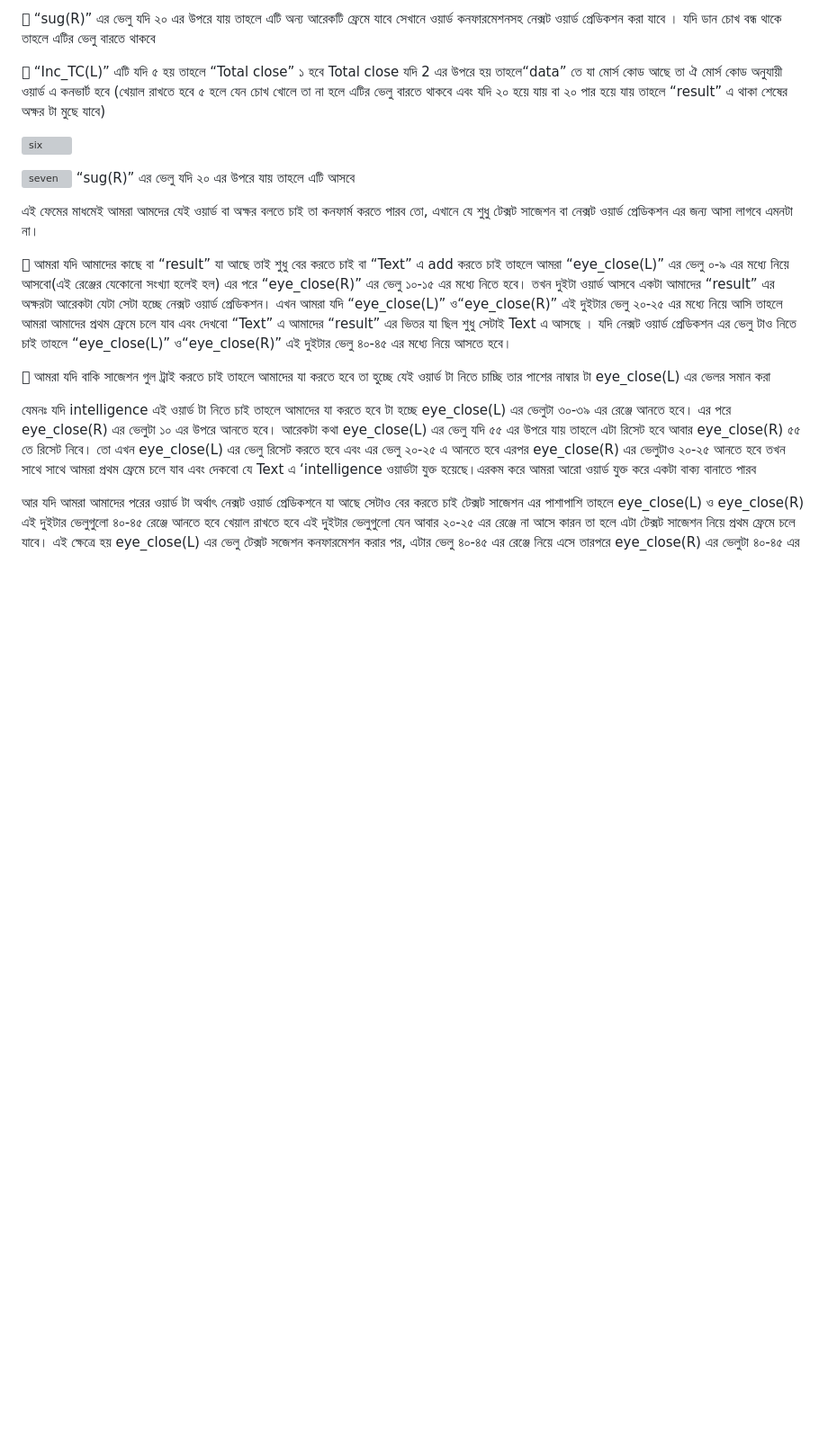
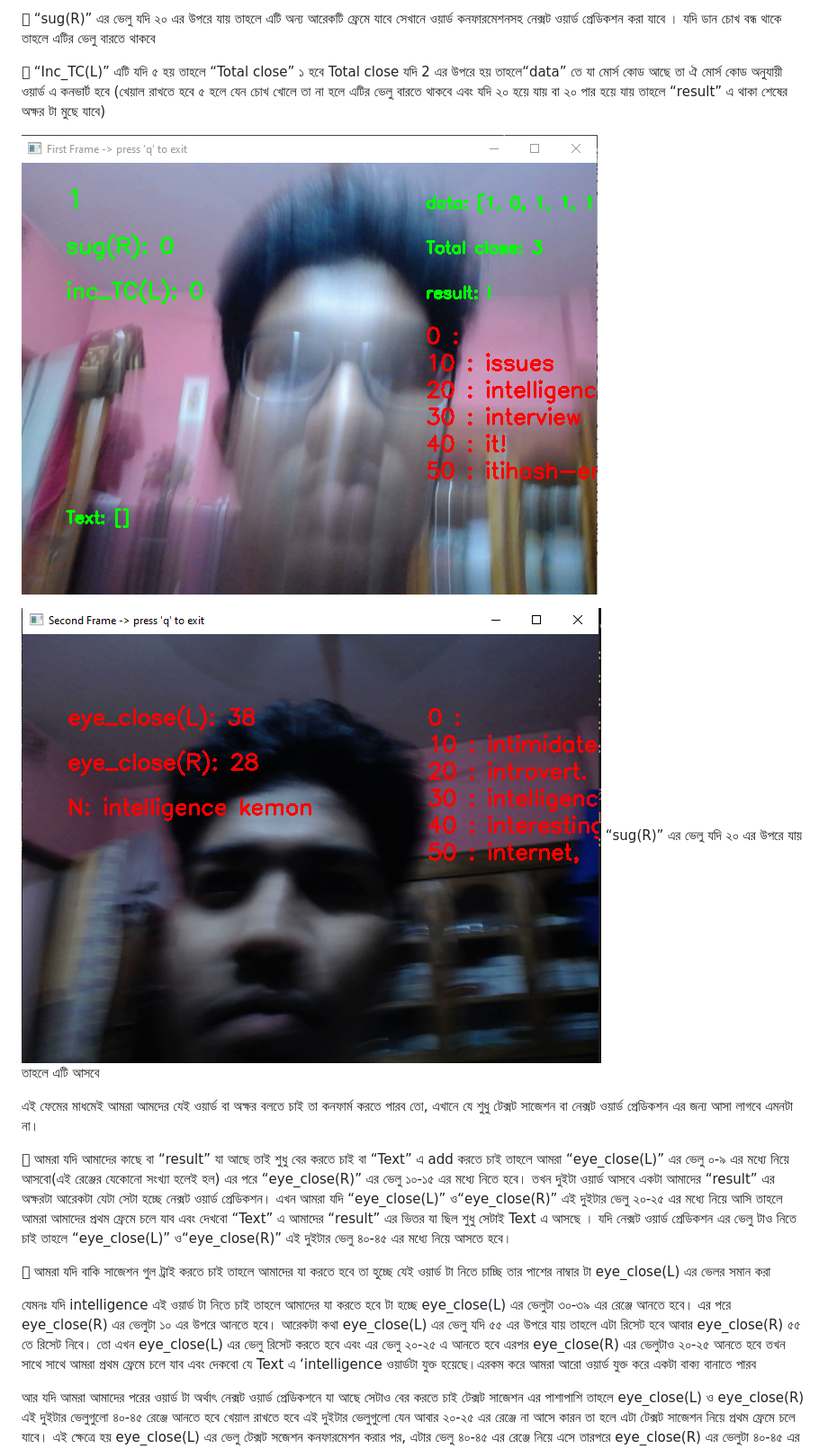
Before and after one commit to AdnanSakal/EyeIn, a Markdown page: README.md, the part around the change. Shown at 90% size. Rendered like a GitHub page; blank space fills up the shorter version; grey boxes are pictures that could not be loaded.

Commit message:
Fix image file extensions in README.md for consistency

```diff
--- a/README.md
+++ b/README.md
@@ -39,10 +39,10 @@ How TO USE THE APPLICATION
 
 
 
-![six](img/sec.PNG)
+![six](img/sec.png)
 
 
-![seven](img/third.png)
+![seven](img/third.PNG)
   “sug(R)” এর ভেলু যদি ২০ এর উপরে যায় তাহলে এটি আসবে
 
 এই ফেমের মাধমেই আমরা আমদের যেই ওয়ার্ড বা অক্ষর বলতে চাই তা কনফার্ম করতে পারব তো, এখানে যে শুধু টেক্সট সাজেশন বা নেক্সট ওয়ার্ড প্রেডিকশন এর জন্য আসা লাগবে এমনটা না।
```
